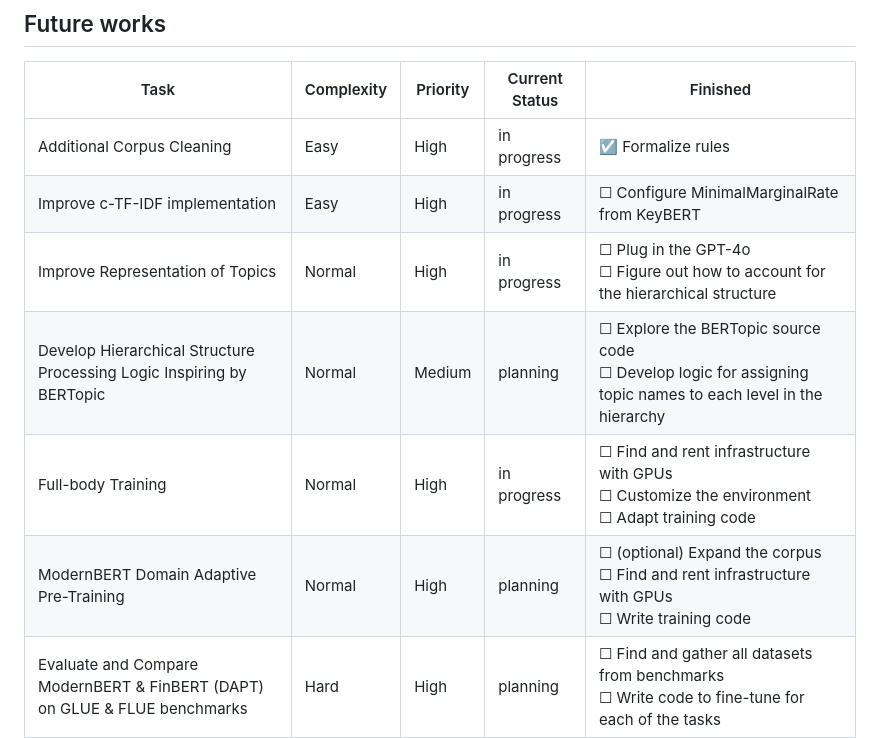
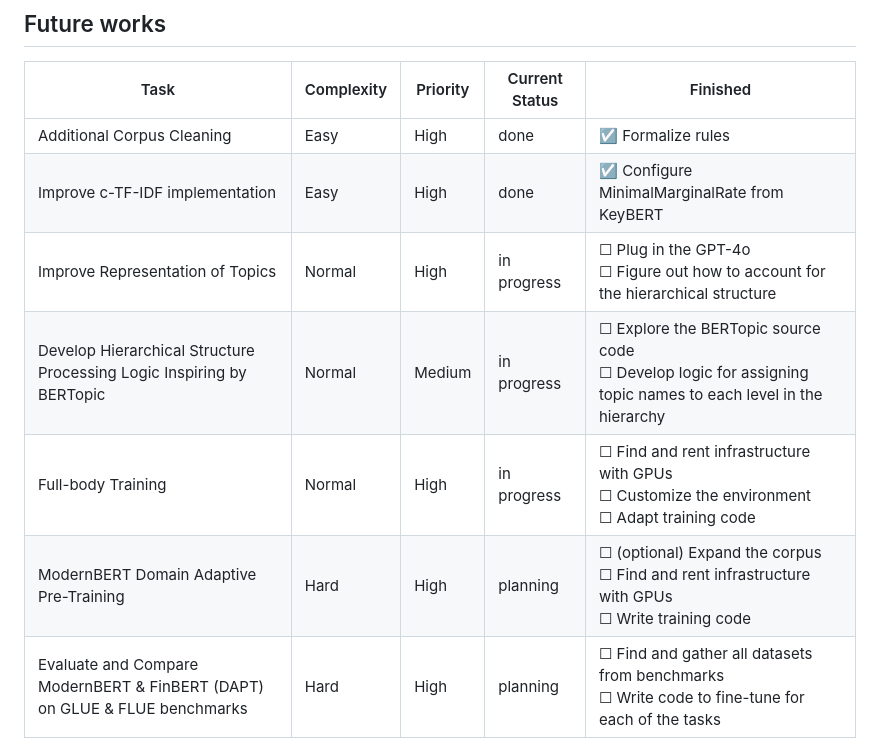
Before and after one commit to denisalpino/FinABYSS_archive, a Markdown page: README.md, the part around the change. GitHub-like rendering.

Commit message:
Updated Future works

```diff
--- a/README.md
+++ b/README.md
@@ -74,13 +74,13 @@ FinABYSS (Financial Aspect-Based Hybrid Semantic System)
 # Notes
 ## Future works
 | Task                                                                           | Complexity | Priority | Current Status | Finished  |
-|------------------------------------------------------|------------|----------|----------------|-----------|
-| Additional Corpus Cleaning                                                     | Easy       | High     | in progress    | &#x2611; Formalize rules
-| Improve c-TF-IDF implementation                                                | Easy       | High     | in progress    | &#x2610; Configure MinimalMarginalRate from KeyBERT
+|--------------------------------------------------------------------------------|------------|----------|----------------|-----------|
+| Additional Corpus Cleaning                                                     | Easy       | High     | done           | &#x2611; Formalize rules
+| Improve c-TF-IDF implementation                                                | Easy       | High     | done           | &#x2611; Configure MinimalMarginalRate from KeyBERT
 | Improve Representation of Topics                                               | Normal     | High     | in progress    | &#x2610; Plug in the GPT-4o<br>&#x2610; Figure out how to account for the hierarchical structure
-| Develop Hierarchical Structure Processing Logic Inspiring by BERTopic          | Normal     | Medium   | planning       | &#x2610; Explore the BERTopic source code<br>&#x2610; Develop logic for assigning topic names to each level in the hierarchy
+| Develop Hierarchical Structure Processing Logic Inspiring by BERTopic          | Normal     | Medium   | in progress    | &#x2610; Explore the BERTopic source code<br>&#x2610; Develop logic for assigning topic names to each level in the hierarchy
 | Full-body Training                                                             | Normal     | High     | in progress    | &#x2610; Find and rent infrastructure with GPUs<br>&#x2610; Customize the environment<br>&#x2610; Adapt training code
-| ModernBERT Domain Adaptive Pre-Training                                        | Normal     | High     | planning       | &#x2610; (optional) Expand the corpus<br>&#x2610; Find and rent infrastructure with GPUs<br>&#x2610; Write training code
+| ModernBERT Domain Adaptive Pre-Training                                        | Hard       | High     | planning       | &#x2610; (optional) Expand the corpus<br>&#x2610; Find and rent infrastructure with GPUs<br>&#x2610; Write training code
 | Evaluate and Compare ModernBERT & FinBERT (DAPT) on GLUE & FLUE benchmarks     | Hard       | High     | planning       | &#x2610; Find and gather all datasets from benchmarks<br>&#x2610; Write code to fine-tune for each of the tasks
 | Refine the Semantic Map                                                        | Normal     | Medium   | planning       | &#x2610; Rework hover labels<br>&#x2610; Write custom code to build a word cloud using the native TF-IDF<br>&#x2610; Implement filtering by source<br>&#x2610; Improve the visual design<br>&#x2610; Develop more diverse infographics
 | Refine the Text Search in the Semantic Map                                     | Normal     | Low      | planning       | &#x2610; Create the database for texts<br>&#x2610; Remove the texts from hover labels and migrate them into the database<br>&#x2610; Connect search system in the semantic map wit database
```
